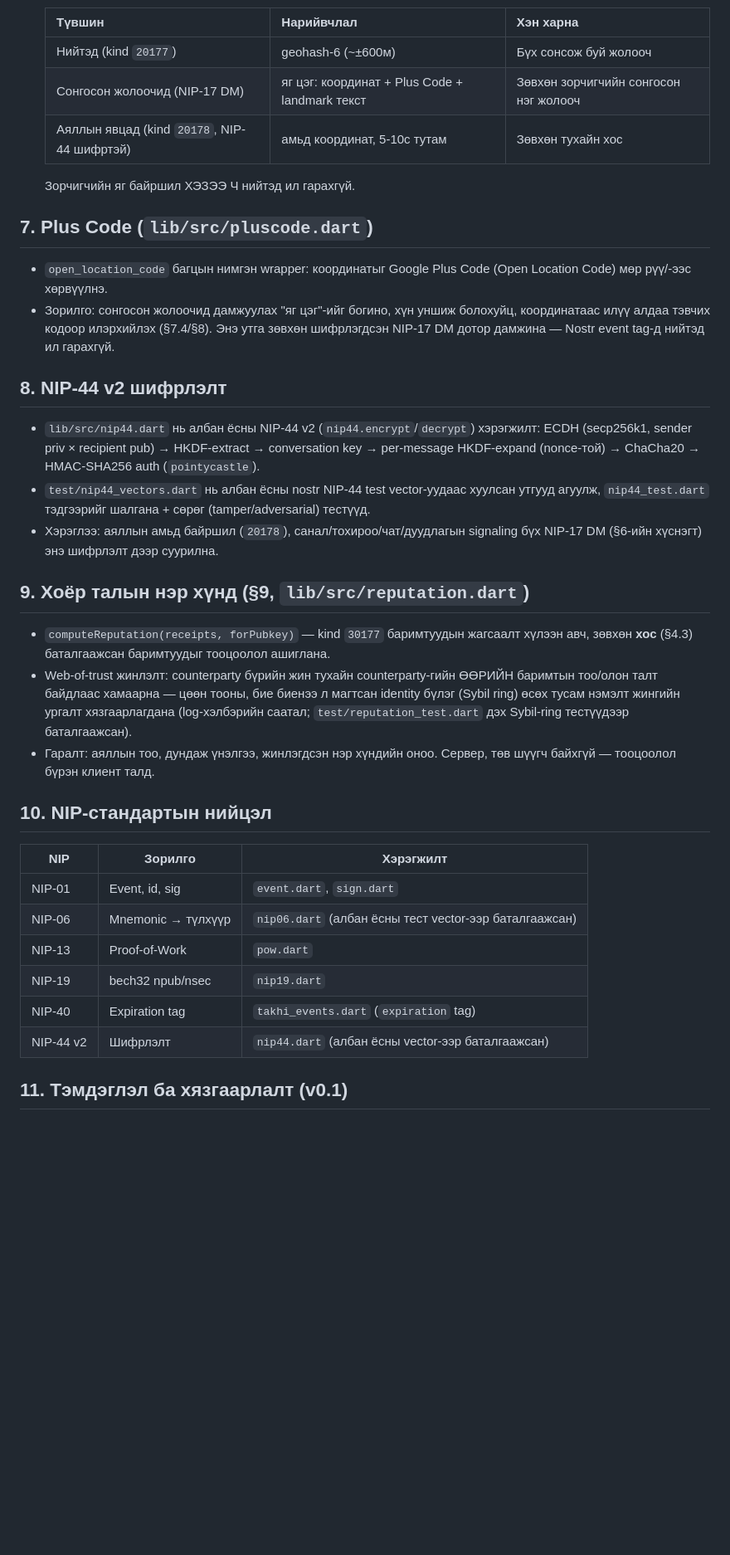
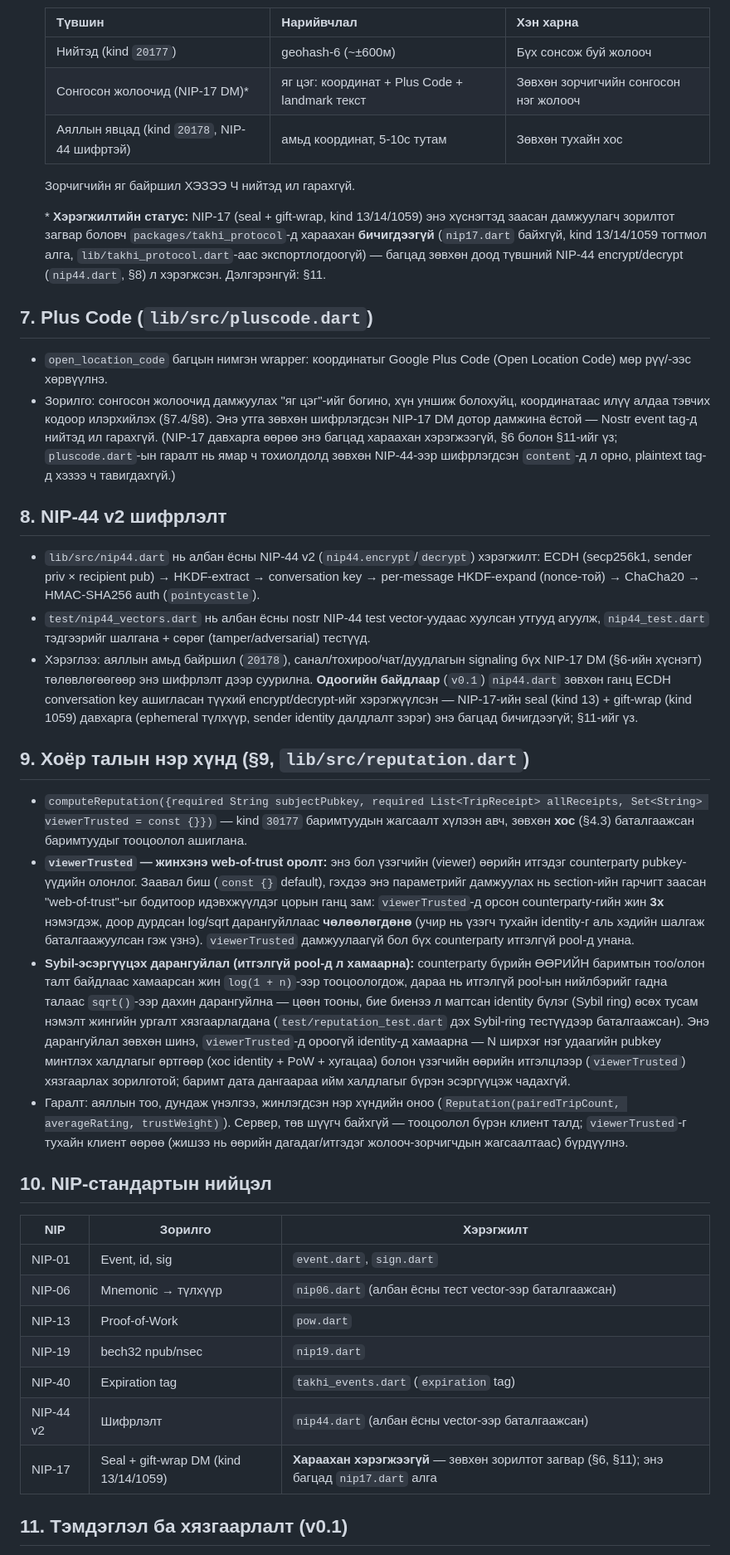
Before and after one commit to sergei10a-rgb/takhi, a Markdown page: PROTOCOL.md, the part around one of its changes. Shown at 83% size. Drawn GitHub-style; blank space fills up the shorter version.

Commit message:
fix(task-12): correct reputation API signature and disclose missing NIP-17 layer in PROTOCOL.md
- Section 9: document the real computeReputation({subjectPubkey, allReceipts,
  viewerTrusted}) signature and explain viewerTrusted as the actual
  web-of-trust vouching input (3x weight, exempt from sqrt damping),
  distinct from the log/sqrt Sybil-damping rules it previously conflated
  the section title with.
- Sections 6, 7, 8: flag that NIP-17 (seal+gift-wrap, kind 13/14/1059) is
  a target transport, not an implemented one -- packages/takhi_protocol
  only has raw NIP-44 encrypt/decrypt (nip44.dart); no nip17.dart, kind
  constants, or exports exist.
- Section 10: add NIP-17 to the conformance table marked not implemented.
- Section 11: add an explicit deviation note for NIP-17, mirroring the
  existing kind 20178/30178 disclosure, deferring the seal/gift-wrap
  layer to Plan 5 (P2P dispatch).

```diff
--- a/PROTOCOL.md
+++ b/PROTOCOL.md
@@ -148,10 +148,17 @@ credential-ийг хэн ч зарлаж, хэн ч ашиглаж болно. `
   | Түвшин | Нарийвчлал | Хэн харна |
   |---|---|---|
   | Нийтэд (kind `20177`) | geohash-6 (~±600м) | Бүх сонсож буй жолооч |
-  | Сонгосон жолоочид (NIP-17 DM) | яг цэг: координат + Plus Code + landmark текст | Зөвхөн зорчигчийн сонгосон нэг жолооч |
+  | Сонгосон жолоочид (NIP-17 DM)* | яг цэг: координат + Plus Code + landmark текст | Зөвхөн зорчигчийн сонгосон нэг жолооч |
   | Аяллын явцад (kind `20178`, NIP-44 шифртэй) | амьд координат, 5-10с тутам | Зөвхөн тухайн хос |
 
   Зорчигчийн яг байршил ХЭЗЭЭ Ч нийтэд ил гарахгүй.
+
+  \* **Хэрэгжилтийн статус:** NIP-17 (seal + gift-wrap, kind 13/14/1059)
+  энэ хүснэгтэд заасан дамжуулагч зорилтот загвар боловч
+  `packages/takhi_protocol`-д хараахан **бичигдээгүй** (`nip17.dart`
+  байхгүй, kind 13/14/1059 тогтмол алга, `lib/takhi_protocol.dart`-аас
+  экспортлогдоогүй) — багцад зөвхөн доод түвшний NIP-44
+  encrypt/decrypt (`nip44.dart`, §8) л хэрэгжсэн. Дэлгэрэнгүй: §11.
 
 ## 7. Plus Code (`lib/src/pluscode.dart`)
 
@@ -159,8 +166,11 @@ credential-ийг хэн ч зарлаж, хэн ч ашиглаж болно. `
   Code (Open Location Code) мөр рүү/-ээс хөрвүүлнэ.
 - Зорилго: сонгосон жолоочид дамжуулах "яг цэг"-ийг богино, хүн уншиж
   болохуйц, координатаас илүү алдаа тэвчих кодоор илэрхийлэх (§7.4/§8).
-  Энэ утга зөвхөн шифрлэгдсэн NIP-17 DM дотор дамжина — Nostr event tag-д
-  нийтэд ил гарахгүй.
+  Энэ утга зөвхөн шифрлэгдсэн NIP-17 DM дотор дамжина ёстой — Nostr event
+  tag-д нийтэд ил гарахгүй. (NIP-17 давхарга өөрөө энэ багцад хараахан
+  хэрэгжээгүй, §6 болон §11-ийг үз; `pluscode.dart`-ын гаралт нь ямар ч
+  тохиолдолд зөвхөн NIP-44-ээр шифрлэгдсэн `content`-д л орно, plaintext
+  tag-д хэзээ ч тавигдахгүй.)
 
 ## 8. NIP-44 v2 шифрлэлт
 
@@ -172,20 +182,43 @@ credential-ийг хэн ч зарлаж, хэн ч ашиглаж болно. `
   хуулсан утгууд агуулж, `nip44_test.dart` тэдгээрийг шалгана + сөрөг
   (tamper/adversarial) тестүүд.
 - Хэрэглээ: аяллын амьд байршил (`20178`), санал/тохироо/чат/дуудлагын
-  signaling бүх NIP-17 DM (§6-ийн хүснэгт) энэ шифрлэлт дээр суурилна.
+  signaling бүх NIP-17 DM (§6-ийн хүснэгт) төлөвлөгөөгөөр энэ шифрлэлт
+  дээр суурилна. **Одоогийн байдлаар** (`v0.1`) `nip44.dart` зөвхөн ганц
+  ECDH conversation key ашигласан түүхий encrypt/decrypt-ийг хэрэгжүүлсэн
+  — NIP-17-ийн seal (kind 13) + gift-wrap (kind 1059) давхарга (ephemeral
+  түлхүүр, sender identity далдлалт зэрэг) энэ багцад бичигдээгүй; §11-ийг
+  үз.
 
 ## 9. Хоёр талын нэр хүнд (§9, `lib/src/reputation.dart`)
 
-- `computeReputation(receipts, forPubkey)` — kind `30177` баримтуудын
-  жагсаалт хүлээн авч, зөвхөн **хос** (§4.3) баталгаажсан баримтуудыг
-  тооцоолол ашиглана.
-- Web-of-trust жинлэлт: counterparty бүрийн жин тухайн counterparty-гийн
-  ӨӨРИЙН баримтын тоо/олон талт байдлаас хамаарна — цөөн тооны, бие
-  биенээ л магтсан identity бүлэг (Sybil ring) өсөх тусам нэмэлт жингийн
-  ургалт хязгаарлагдана (log-хэлбэрийн саатал; `test/reputation_test.dart`
-  дэх Sybil-ring тестүүдээр баталгаажсан).
-- Гаралт: аяллын тоо, дундаж үнэлгээ, жинлэгдсэн нэр хүндийн оноо.
-  Сервер, төв шүүгч байхгүй — тооцоолол бүрэн клиент талд.
+- `computeReputation({required String subjectPubkey, required
+  List<TripReceipt> allReceipts, Set<String> viewerTrusted = const {}})` —
+  kind `30177` баримтуудын жагсаалт хүлээн авч, зөвхөн **хос** (§4.3)
+  баталгаажсан баримтуудыг тооцоолол ашиглана.
+- **`viewerTrusted` — жинхэнэ web-of-trust оролт:** энэ бол үзэгчийн
+  (viewer) өөрийн итгэдэг counterparty pubkey-үүдийн олонлог. Заавал биш
+  (`const {}` default), гэхдээ энэ параметрийг дамжуулах нь section-ийн
+  гарчигт заасан "web-of-trust"-ыг бодитоор идэвхжүүлдэг цорын ганц зам:
+  `viewerTrusted`-д орсон counterparty-гийн жин **3x** нэмэгдэж, доор
+  дурдсан log/sqrt дарангуйллаас **чөлөөлөгдөнө** (учир нь үзэгч тухайн
+  identity-г аль хэдийн шалгаж баталгаажуулсан гэж үзнэ). `viewerTrusted`
+  дамжуулаагүй бол бүх counterparty итгэлгүй pool-д унана.
+- **Sybil-эсэргүүцэх дарангуйлал (итгэлгүй pool-д л хамаарна):**
+  counterparty бүрийн ӨӨРИЙН баримтын тоо/олон талт байдлаас хамаарсан жин
+  `log(1 + n)`-ээр тооцоологдож, дараа нь итгэлгүй pool-ын нийлбэрийг
+  гадна талаас `sqrt()`-ээр дахин дарангуйлна — цөөн тооны, бие биенээ л
+  магтсан identity бүлэг (Sybil ring) өсөх тусам нэмэлт жингийн ургалт
+  хязгаарлагдана (`test/reputation_test.dart` дэх Sybil-ring тестүүдээр
+  баталгаажсан). Энэ дарангуйлал зөвхөн шинэ, `viewerTrusted`-д ороогүй
+  identity-д хамаарна — N ширхэг нэг удаагийн pubkey минтлэх халдлагыг
+  өртгөөр (хос identity + PoW + хугацаа) болон үзэгчийн өөрийн
+  итгэлцлээр (`viewerTrusted`) хязгаарлах зорилготой; баримт дата дангаараа
+  ийм халдлагыг бүрэн эсэргүүцэж чадахгүй.
+- Гаралт: аяллын тоо, дундаж үнэлгээ, жинлэгдсэн нэр хүндийн оноо
+  (`Reputation(pairedTripCount, averageRating, trustWeight)`). Сервер, төв
+  шүүгч байхгүй — тооцоолол бүрэн клиент талд; `viewerTrusted`-г тухайн
+  клиент өөрөө (жишээ нь өөрийн дагадаг/итгэдэг жолооч-зорчигчдын
+  жагсаалтаас) бүрдүүлнэ.
 
 ## 10. NIP-стандартын нийцэл
 
@@ -197,6 +230,7 @@ credential-ийг хэн ч зарлаж, хэн ч ашиглаж болно. `
 | NIP-19 | bech32 npub/nsec | `nip19.dart` |
 | NIP-40 | Expiration tag | `takhi_events.dart` (`expiration` tag) |
 | NIP-44 v2 | Шифрлэлт | `nip44.dart` (албан ёсны vector-ээр баталгаажсан) |
+| NIP-17 | Seal + gift-wrap DM (kind 13/14/1059) | **Хараахан хэрэгжээгүй** — зөвхөн зорилтот загвар (§6, §11); энэ багцад `nip17.dart` алга |
 
 ## 11. Тэмдэглэл ба хязгаарлалт (v0.1)
 
```
Also changed, not shown: other parts of PROTOCOL.md (+8 -0 lines).
